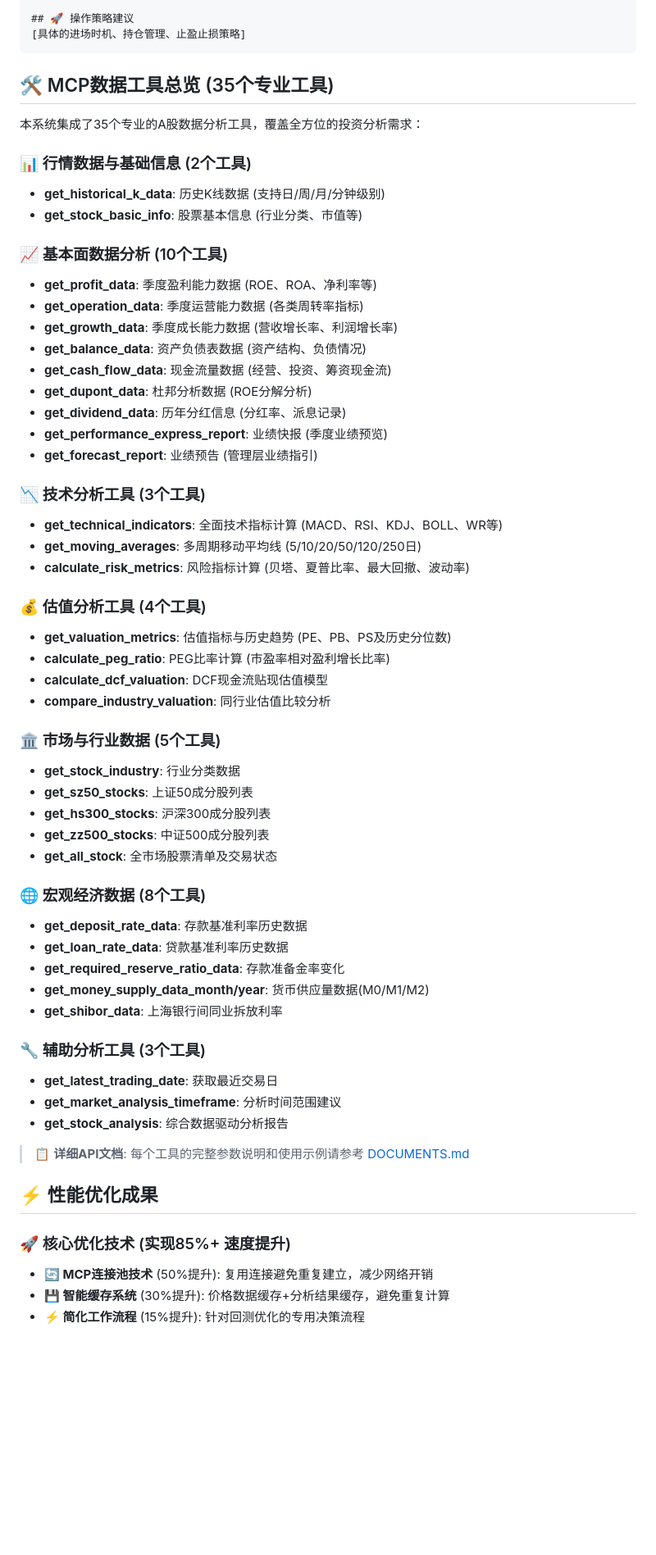
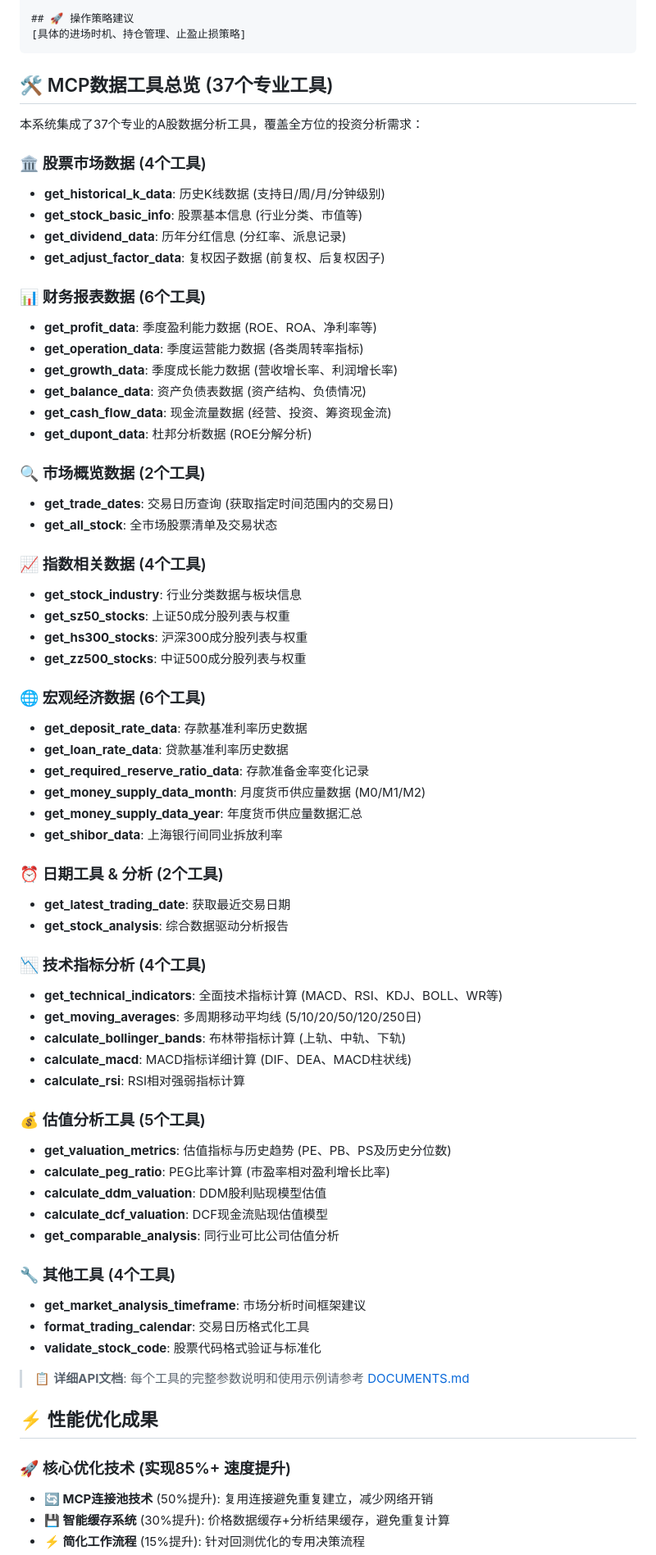
Before and after one commit to kissjerryfan/mcp_agent, a Markdown page: README.md, the part around one of its changes. Shown at 82% size. GitHub-like rendering; blank space fills up the shorter version.

````diff
--- a/README.md
+++ b/README.md
@@ -253,60 +274,80 @@ print(f"交易胜率: {results['win_rate']:.1%}")
 [具体的进场时机、持仓管理、止盈止损策略]
 ```
 
-## 🛠️ MCP数据工具总览 (35个专业工具)
+## 🛠️ MCP数据工具总览 (37个专业工具)
 
-本系统集成了35个专业的A股数据分析工具，覆盖全方位的投资分析需求：
+本系统集成了37个专业的A股数据分析工具，覆盖全方位的投资分析需求：
 
-### 📊 行情数据与基础信息 (2个工具)
+### 🏛️ 股票市场数据 (4个工具)
+
 - **get_historical_k_data**: 历史K线数据 (支持日/周/月/分钟级别)
 - **get_stock_basic_info**: 股票基本信息 (行业分类、市值等)
+- **get_dividend_data**: 历年分红信息 (分红率、派息记录)
+- **get_adjust_factor_data**: 复权因子数据 (前复权、后复权因子)
 
-### 📈 基本面数据分析 (10个工具)
+### 📊 财务报表数据 (6个工具)
+
 - **get_profit_data**: 季度盈利能力数据 (ROE、ROA、净利率等)
 - **get_operation_data**: 季度运营能力数据 (各类周转率指标)
 - **get_growth_data**: 季度成长能力数据 (营收增长率、利润增长率)
 - **get_balance_data**: 资产负债表数据 (资产结构、负债情况)
 - **get_cash_flow_data**: 现金流量数据 (经营、投资、筹资现金流)
 - **get_dupont_data**: 杜邦分析数据 (ROE分解分析)
-- **get_dividend_data**: 历年分红信息 (分红率、派息记录)
-- **get_performance_express_report**: 业绩快报 (季度业绩预览)
-- **get_forecast_report**: 业绩预告 (管理层业绩指引)
 
-### 📉 技术分析工具 (3个工具)
+### 🔍 市场概览数据 (2个工具)
+
+- **get_trade_dates**: 交易日历查询 (获取指定时间范围内的交易日)
+- **get_all_stock**: 全市场股票清单及交易状态
+
+### 📈 指数相关数据 (4个工具)
+
+- **get_stock_industry**: 行业分类数据与板块信息
+- **get_sz50_stocks**: 上证50成分股列表与权重
+- **get_hs300_stocks**: 沪深300成分股列表与权重
+- **get_zz500_stocks**: 中证500成分股列表与权重
+
+### 🌐 宏观经济数据 (6个工具)
+
+- **get_deposit_rate_data**: 存款基准利率历史数据
+- **get_loan_rate_data**: 贷款基准利率历史数据
+- **get_required_reserve_ratio_data**: 存款准备金率变化记录
+- **get_money_supply_data_month**: 月度货币供应量数据 (M0/M1/M2)
+- **get_money_supply_data_year**: 年度货币供应量数据汇总
+- **get_shibor_data**: 上海银行间同业拆放利率
+
+### ⏰ 日期工具 & 分析 (2个工具)
+
+- **get_latest_trading_date**: 获取最近交易日期
+- **get_stock_analysis**: 综合数据驱动分析报告
+
+### 📉 技术指标分析 (4个工具)
+
 - **get_technical_indicators**: 全面技术指标计算 (MACD、RSI、KDJ、BOLL、WR等)
 - **get_moving_averages**: 多周期移动平均线 (5/10/20/50/120/250日)
-- **calculate_risk_metrics**: 风险指标计算 (贝塔、夏普比率、最大回撤、波动率)
+- **calculate_bollinger_bands**: 布林带指标计算 (上轨、中轨、下轨)
+- **calculate_macd**: MACD指标详细计算 (DIF、DEA、MACD柱状线)
+- **calculate_rsi**: RSI相对强弱指标计算
 
-### 💰 估值分析工具 (4个工具)
+### 💰 估值分析工具 (5个工具)
+
 - **get_valuation_metrics**: 估值指标与历史趋势 (PE、PB、PS及历史分位数)
 - **calculate_peg_ratio**: PEG比率计算 (市盈率相对盈利增长比率)
+- **calculate_ddm_valuation**: DDM股利贴现模型估值
 - **calculate_dcf_valuation**: DCF现金流贴现估值模型
-- **compare_industry_valuation**: 同行业估值比较分析
+- **get_comparable_analysis**: 同行业可比公司估值分析
 
-### 🏛️ 市场与行业数据 (5个工具)
-- **get_stock_industry**: 行业分类数据
-- **get_sz50_stocks**: 上证50成分股列表
-- **get_hs300_stocks**: 沪深300成分股列表
-- **get_zz500_stocks**: 中证500成分股列表
-- **get_all_stock**: 全市场股票清单及交易状态
+### 🔧 其他工具 (4个工具)
 
-### 🌐 宏观经济数据 (8个工具)
-- **get_deposit_rate_data**: 存款基准利率历史数据
-- **get_loan_rate_data**: 贷款基准利率历史数据
-- **get_required_reserve_ratio_data**: 存款准备金率变化
-- **get_money_supply_data_month/year**: 货币供应量数据(M0/M1/M2)
-- **get_shibor_data**: 上海银行间同业拆放利率
-
-### 🔧 辅助分析工具 (3个工具)
-- **get_latest_trading_date**: 获取最近交易日
-- **get_market_analysis_timeframe**: 分析时间范围建议
-- **get_stock_analysis**: 综合数据驱动分析报告
+- **get_market_analysis_timeframe**: 市场分析时间框架建议
+- **format_trading_calendar**: 交易日历格式化工具
+- **validate_stock_code**: 股票代码格式验证与标准化
 
 > 📋 **详细API文档**: 每个工具的完整参数说明和使用示例请参考 [DOCUMENTS.md](DOCUMENTS.md)
 
 ## ⚡ 性能优化成果
 
 ### 🚀 核心优化技术 (实现85%+ 速度提升)
+
 - **🔄 MCP连接池技术** (50%提升): 复用连接避免重复建立，减少网络开销
 - **💾 智能缓存系统** (30%提升): 价格数据缓存+分析结果缓存，避免重复计算
 - **⚡ 简化工作流程** (15%提升): 针对回测优化的专用决策流程
````
Also changed, not shown: other parts of README.md (+42 -11 lines).
